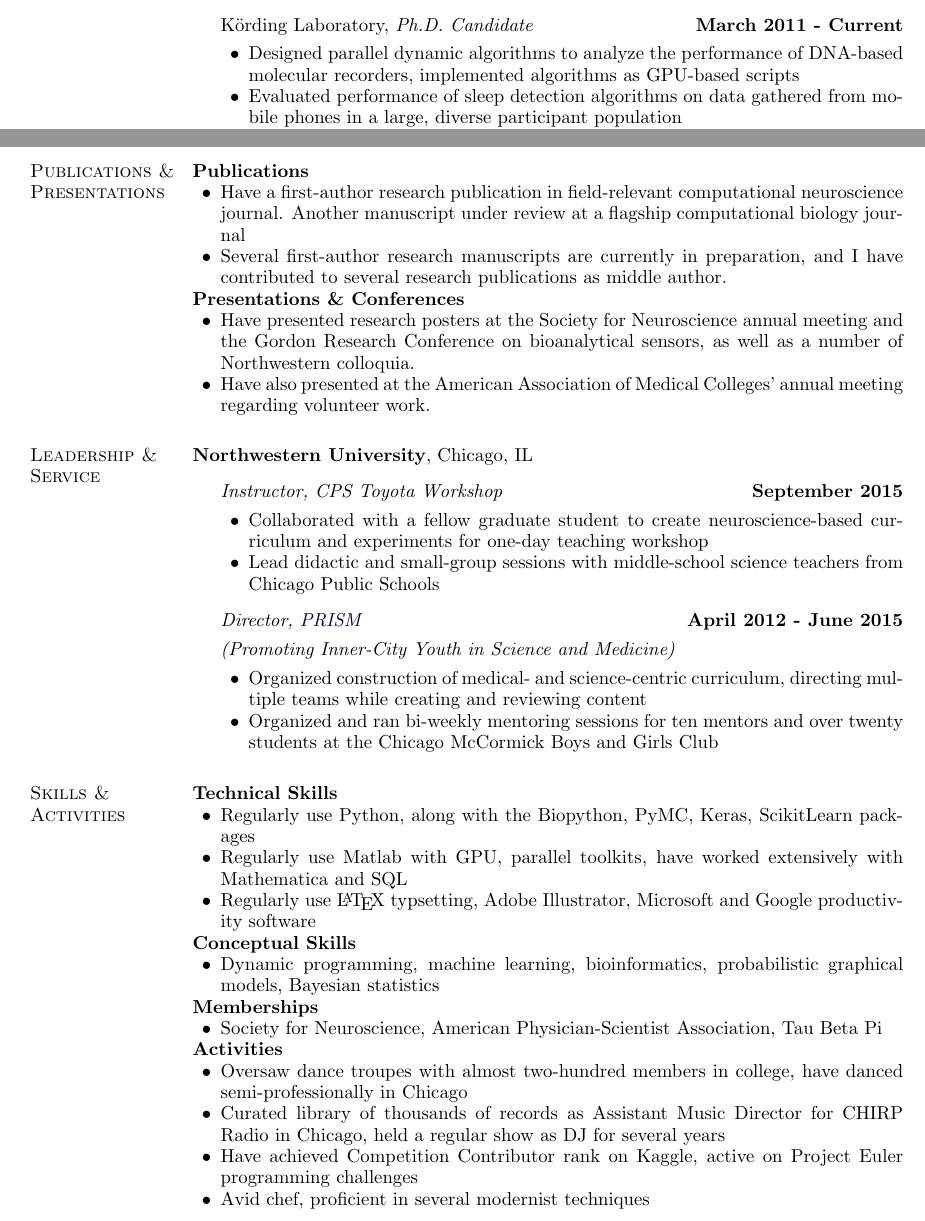
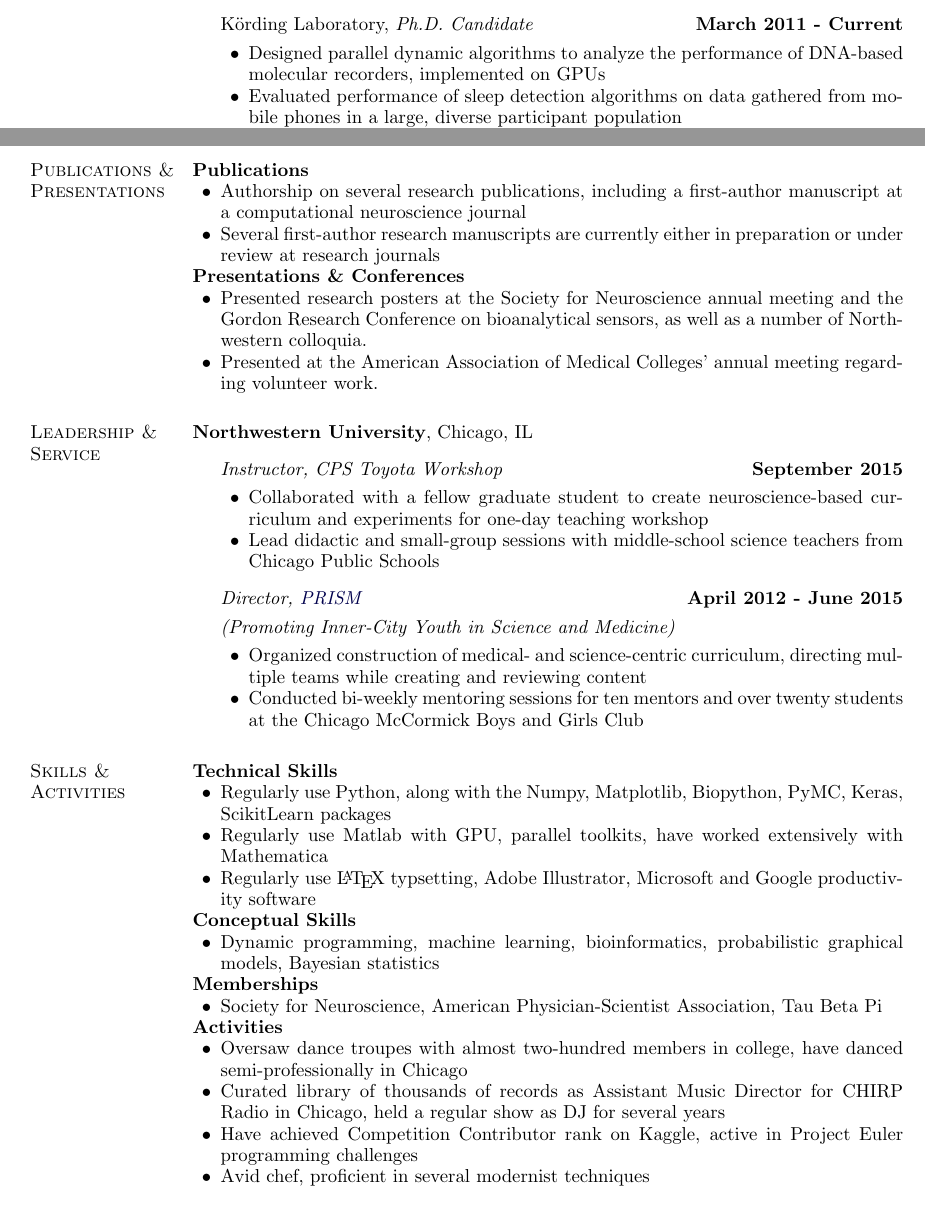
Before and after one commit to tcyb/cybcv, a LaTeX CV (resume/resume_cybulski.tex): two parts of pages 1 and 2 of 2, joined at a grey line, cut so that both start at the same text. Compiled offline with pdfLaTeX.

Commit message:
mild changes, removed cheesy vertical bar

```diff
--- a/resume/resume_cybulski.tex
+++ b/resume/resume_cybulski.tex
@@ -400,7 +404,7 @@ Chicago, IL
 \item[] K\"ording Laboratory, \textit{Ph.D. Candidate}
 \hfill \textbf{March 2011 - Current}
 	\begin{innerlist}
-	\item Designed parallel dynamic algorithms to analyze the performance of DNA-based molecular recorders, implemented algorithms as GPU-based scripts
+	\item Designed parallel dynamic algorithms to analyze the performance of DNA-based molecular recorders, implemented on GPUs
 	\item Evaluated performance of sleep detection algorithms on data gathered from mobile phones in a large, diverse participant population
 	\item Developed Bayesian techniques to evaluate access control of electronic health records in collaboration with researchers at Vanderbilt, University of Illinois, and Northwestern Memorial Hospital
 	\item Quantified performance of next-generation neural imaging techniques using Fisher information
@@ -466,13 +470,13 @@ Cambridge, MA
 \section{Publications \& Presentations}
 \textbf{Publications}
 \begin{innerlist}
-	\item Have a first-author research publication in field-relevant computational neuroscience journal. Another manuscript under review at a flagship computational biology journal
-	\item Several first-author research manuscripts are currently in preparation, and I have contributed to several research publications as middle author.
+	\item Authorship on several research publications, including a first-author manuscript at a computational neuroscience journal
+	\item Several first-author research manuscripts are currently either in preparation or under review at research journals
 \end{innerlist}
 \textbf{Presentations \& Conferences}
 \begin{innerlist}
-	\item Have presented research posters at the Society for Neuroscience annual meeting and the Gordon Research Conference on bioanalytical sensors, as well as a number of Northwestern colloquia.
-	\item Have also presented at the American Association of Medical Colleges' annual meeting regarding volunteer work.
+	\item Presented research posters at the Society for Neuroscience annual meeting and the Gordon Research Conference on bioanalytical sensors, as well as a number of Northwestern colloquia.
+	\item Presented at the American Association of Medical Colleges' annual meeting regarding volunteer work.
 \end{innerlist}
 
 %\section{Refereed Publications}
@@ -525,7 +529,7 @@ Chicago, IL
 	\textit{(Promoting Inner-City Youth in Science and Medicine)}
 	\begin{innerlist}
 	\item Organized construction of medical- and science-centric curriculum, directing multiple teams while creating and reviewing content
-	\item Organized and ran bi-weekly mentoring sessions for ten mentors and over twenty students at the Chicago McCormick Boys and Girls Club
+	\item Conducted bi-weekly mentoring sessions for ten mentors and over twenty students at the Chicago McCormick Boys and Girls Club
 	\end{innerlist}
 
 %\item[] MSTP Admissions Comittee
@@ -566,8 +570,8 @@ Chicago, IL
 
 \textbf{Technical Skills}
 \begin{innerlist}
-\item Regularly use Python, along with the Biopython, PyMC, Keras, ScikitLearn packages
-\item Regularly use Matlab with GPU, parallel toolkits,  have worked extensively with Mathematica and SQL
+\item Regularly use Python, along with the Numpy, Matplotlib, Biopython, PyMC, Keras, ScikitLearn packages
+\item Regularly use Matlab with GPU, parallel toolkits,  have worked extensively with Mathematica
 \item Regularly use \LaTeX{} typsetting, Adobe Illustrator, Microsoft and Google productivity software
 \end{innerlist}
 
@@ -585,7 +589,7 @@ Chicago, IL
 \begin{innerlist}
 \item Oversaw dance troupes with almost two-hundred members in college, have danced semi-professionally in Chicago
 \item Curated library of thousands of records as Assistant Music Director for CHIRP Radio in Chicago, held a regular show as DJ for several years
-\item Have achieved Competition Contributor rank on Kaggle, active on Project Euler programming challenges
+\item Have achieved Competition Contributor rank on Kaggle, active in Project Euler programming challenges
 \item Avid chef, proficient in several modernist techniques
 \end{innerlist}
 
```
Also changed, not shown: resume/resume_cybulski.pdf, resume/resume_cybulski.tex (6 more changed lines), 2 other files.
